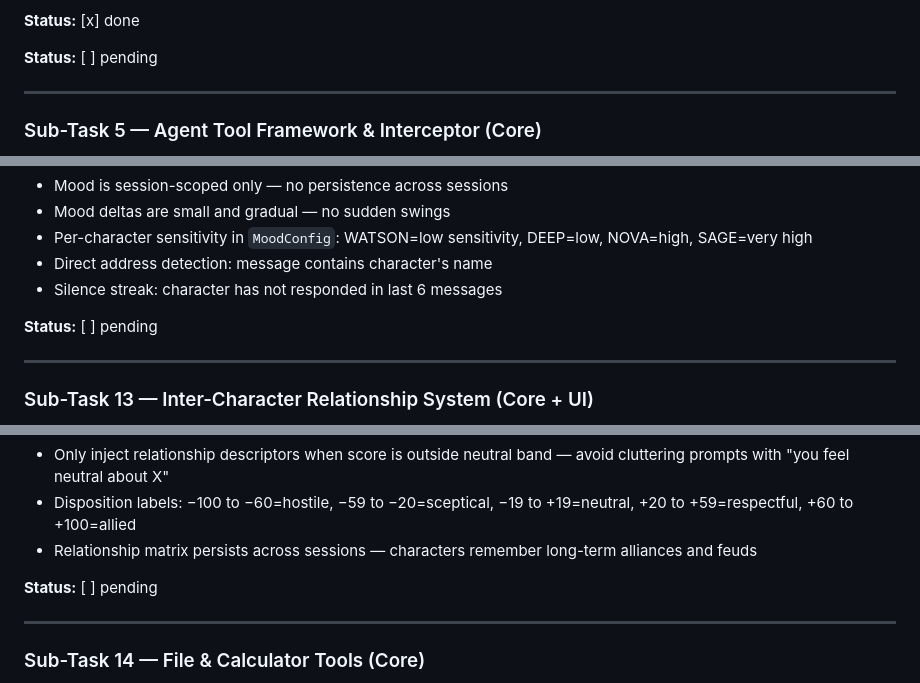
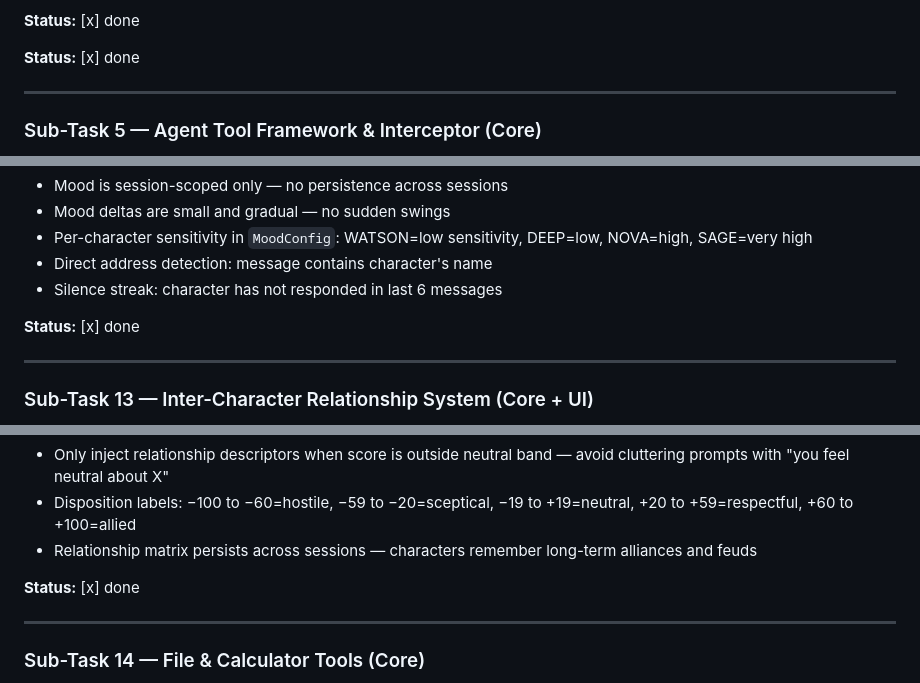
Before and after one commit to 007Style/deepThinkER, a Markdown page: DESIGN.md, 3 parts joined by grey strips. GitHub-like rendering.

Commit message:
docs: mark all 38 sub-tasks [x] done in DESIGN.md — full Core Phase complete

```diff
--- a/DESIGN.md
+++ b/DESIGN.md
@@ -280,7 +280,7 @@ returns raw truncated HTML, and handles errors gracefully.
 
 **Status:** [x] done
 
-**Status:** [ ] pending
+**Status:** [x] done
 
 ---
 
@@ -509,7 +509,7 @@ prompt tone, not their capabilities. It is visible in the UI as a mood indicator
 - Direct address detection: message contains character's name
 - Silence streak: character has not responded in last 6 messages
 
-**Status:** [ ] pending
+**Status:** [x] done
 
 ---
 
@@ -542,7 +542,7 @@ influence the tone characters use toward each other in their responses.
 - Disposition labels: −100 to −60=hostile, −59 to −20=sceptical, −19 to +19=neutral, +20 to +59=respectful, +60 to +100=allied
 - Relationship matrix persists across sessions — characters remember long-term alliances and feuds
 
-**Status:** [ ] pending
+**Status:** [x] done
 
 ---
 
```
Also changed, not shown: other parts of DESIGN.md (+23 -23 lines).
